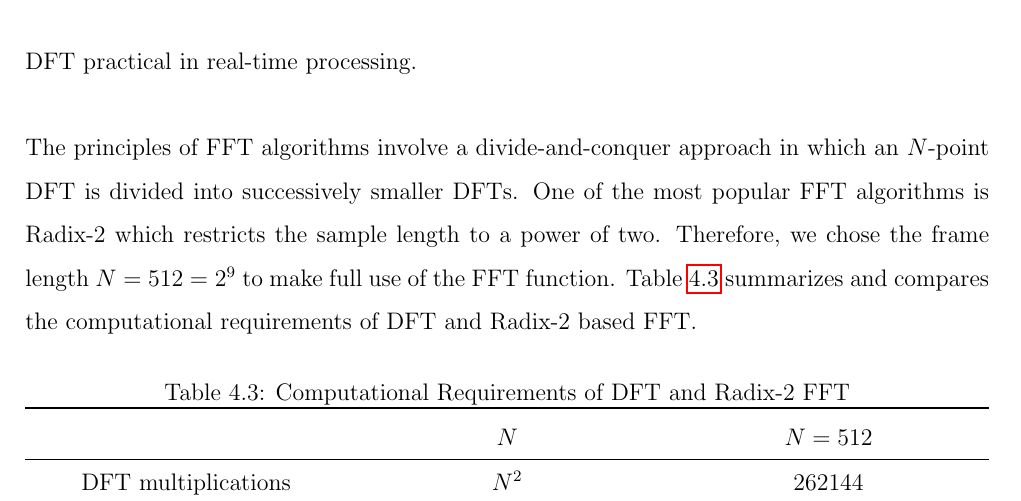
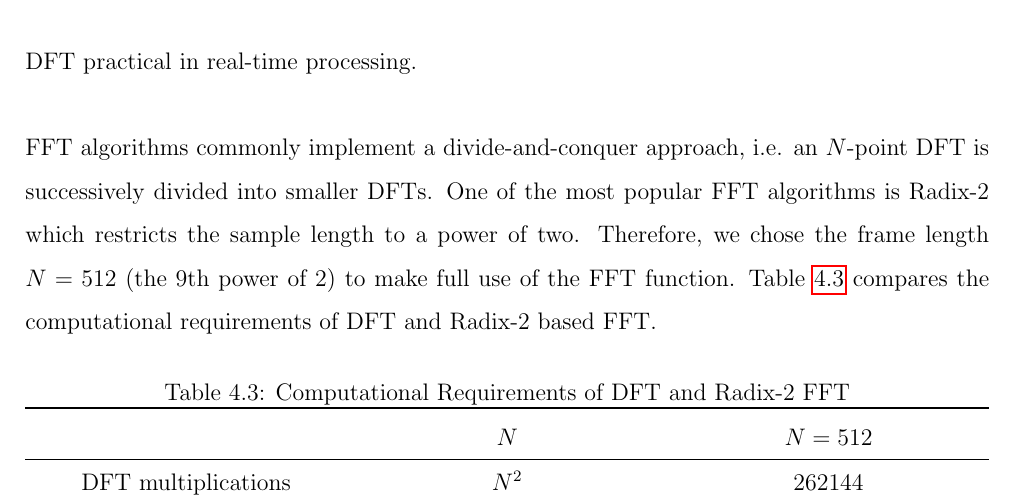
Before and after one commit to leeang/Signal-Processing-Toolbox, a LaTeX thesis (final report/report.tex, which reads final report/chapter/feature-extraction-2.tex): part of page 16 of 39, cut so that both start at the same text. Compiled offline with pdfLaTeX.

Commit message:
update fft

```diff
--- a/final report/chapter/feature-extraction-2.tex
+++ b/final report/chapter/feature-extraction-2.tex
@@ -288,7 +288,7 @@ W_N = e^{\frac{- 2\pi i}{N}}
 
 It can be clearly seen that the computations required by DFT increase dramatically as length $N$ increases. Due to the high computational requirement, direct implementation of DFT for large sequences has not been feasible. However, Fast Fourier Transform has made implementation of DFT practical in real-time processing.\\
 
-The principles of FFT algorithms involve a divide-and-conquer approach in which an $N$-point DFT is divided into successively smaller DFTs. One of the most popular FFT algorithms is Radix-2 which restricts the sample length to a power of two. Therefore, we chose the frame length $N = 512 = 2^9$ to make full use of the FFT function. Table \ref{table:radix-2} summarizes and compares the computational requirements of DFT and Radix-2 based FFT.
+FFT algorithms commonly implement a divide-and-conquer approach, i.e. an $N$-point DFT is successively divided into smaller DFTs. One of the most popular FFT algorithms is Radix-2 which restricts the sample length to a power of two. Therefore, we chose the frame length $N = 512$ (the 9th power of 2) to make full use of the FFT function. Table \ref{table:radix-2} compares the computational requirements of DFT and Radix-2 based FFT.
 
 \begin{table}[H]
 \caption{Computational Requirements of DFT and Radix-2 FFT}
```
